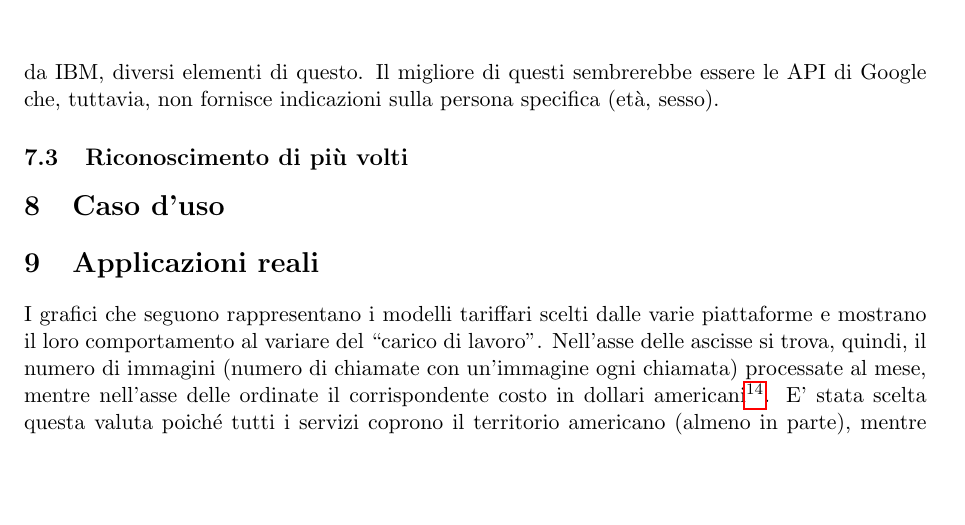
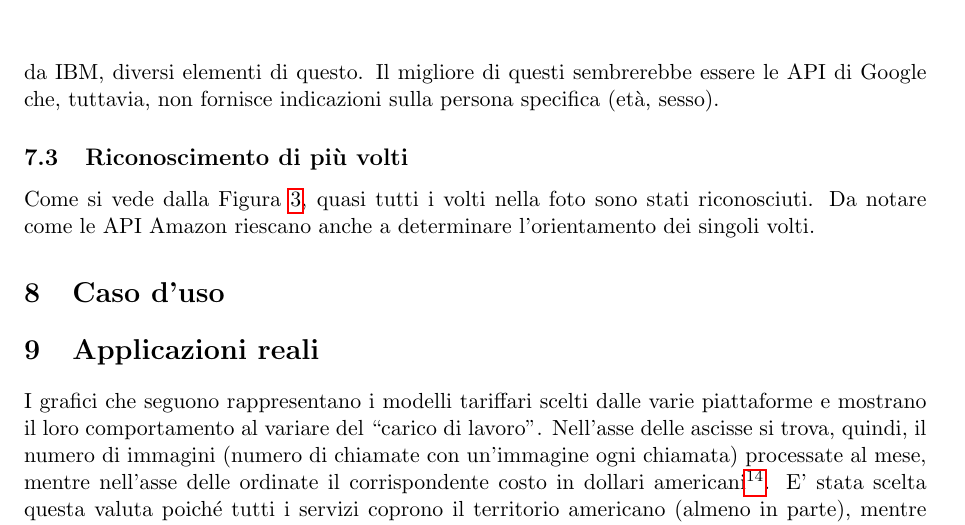
Before and after one commit to mromanelli9/ai-project, a LaTeX thesis (doc/latex/relazione.tex, which reads doc/latex/capitolo7.tex): part of page 15 of 20, cut so that both start at the same text, the shorter picture padded with empty space. Compiled offline with pdfLaTeX.

Commit message:
aggiunti pù volti

```diff
--- a/doc/latex/capitolo7.tex
+++ b/doc/latex/capitolo7.tex
@@ -61,4 +61,6 @@ Il migliore di questi sembrerebbe essere le API di Google che, tuttavia, non for
 \end{center}
 \end{figure}
 %
-\subsection{Riconoscimento di più volti}\label{subsec:riconscimento-piu-volti}
+\subsection{Riconoscimento di più volti}\label{subsec:riconscimento-volti-multipli}
+Come si vede dalla Figura~\ref{fig:riconscimento-volti-multipli}, quasi tutti i volti nella foto sono stati riconosciuti.
+Da notare come le API Amazon riescano anche a determinare l'orientamento dei singoli volti.
@@ -65 +74,4 @@ Il migliore di questi sembrerebbe essere le API di Google che, tuttavia, non for
+\label{fig:riconscimento-volti-multipli}}
+\end{center}
+\end{figure}
 %
```
Also changed, not shown: doc/latex/capitolo7.tex (7 more changed lines).
